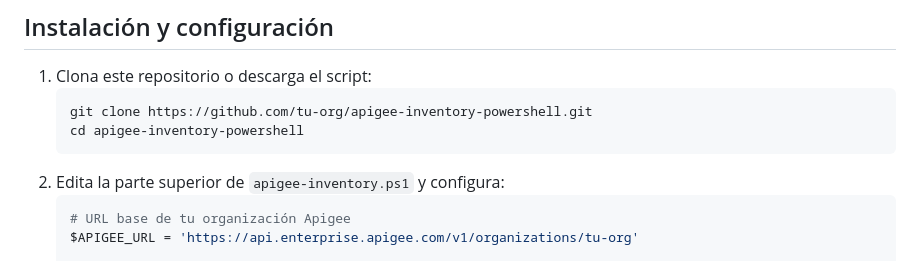
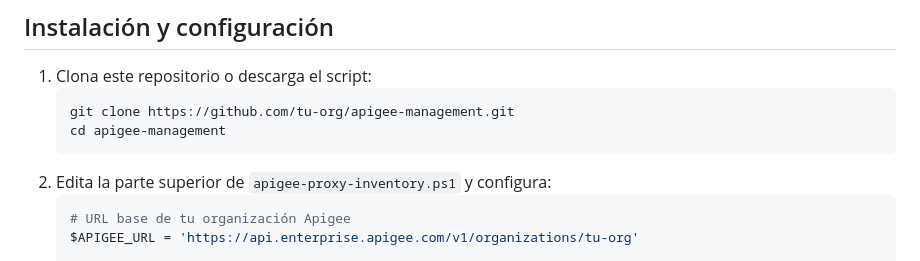
Before and after one commit to alvbencor/apigee-management, a Markdown page: README.md, the part around the change. GitHub-like rendering.

````diff
--- a/README.md
+++ b/README.md
@@ -31,10 +31,10 @@ El resultado se vuelca en un archivo **CSV** (`inventario_apigee_YYYYMMDD_HHmmss
 
 1. Clona este repositorio o descarga el script:
    ```powershell
-   git clone https://github.com/tu-org/apigee-inventory-powershell.git
-   cd apigee-inventory-powershell
+   git clone https://github.com/tu-org/apigee-management.git
+   cd apigee-management
    ```
-2. Edita la parte superior de `apigee-inventory.ps1` y configura:
+2. Edita la parte superior de `apigee-proxy-inventory.ps1` y configura:
    ```powershell
    # URL base de tu organización Apigee
    $APIGEE_URL = 'https://api.enterprise.apigee.com/v1/organizations/tu-org'
````
